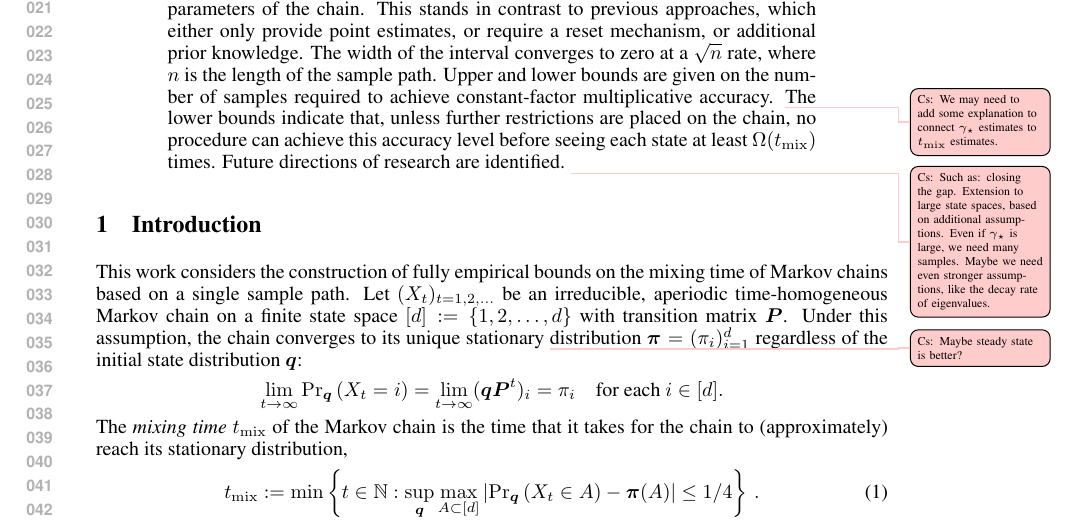
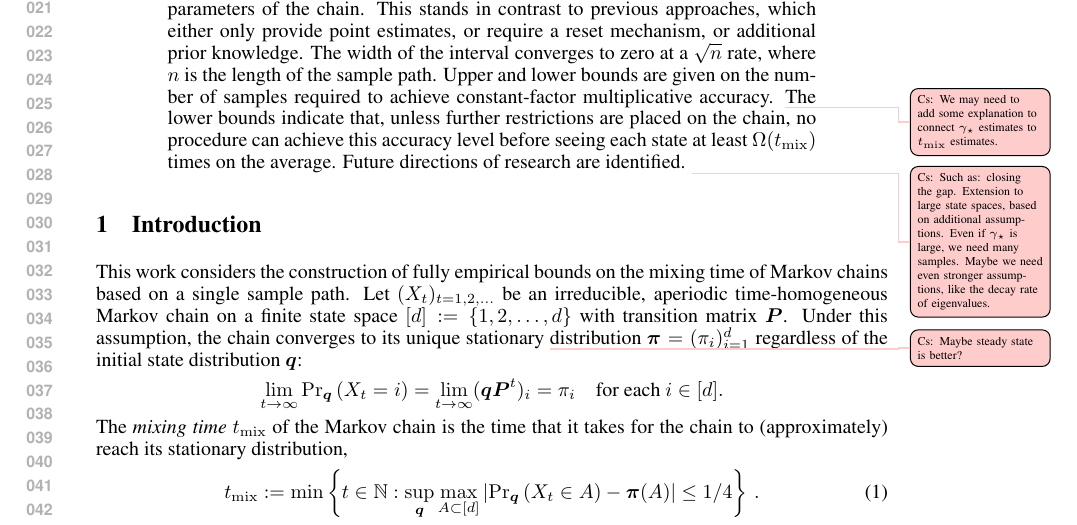
Before and after one commit to Szepi/mixing-time-est, a LaTeX paper (matrix-est.tex, which reads abstract.tex): part of page 1 of 24, cut so that both start at the same text. Compiled offline with pdfLaTeX.

Commit message:
abstract

```diff
--- a/abstract.tex
+++ b/abstract.tex
@@ -22,7 +22,7 @@ achieve constant-factor multiplicative accuracy.
 to $\tmix$ estimates.}
 The lower bounds indicate that, unless further restrictions are placed
 on the chain, no procedure can achieve this accuracy level before
-seeing each state at least $\Omega(\tmix)$ times.
+seeing each state at least $\Omega(\tmix)$ times on the average.
 Future directions of research are identified.
 \todoc{Such as: closing the gap. Extension to large state spaces,
 based on additional assumptions. Even if $\gap$ is large, we need many samples.
```
